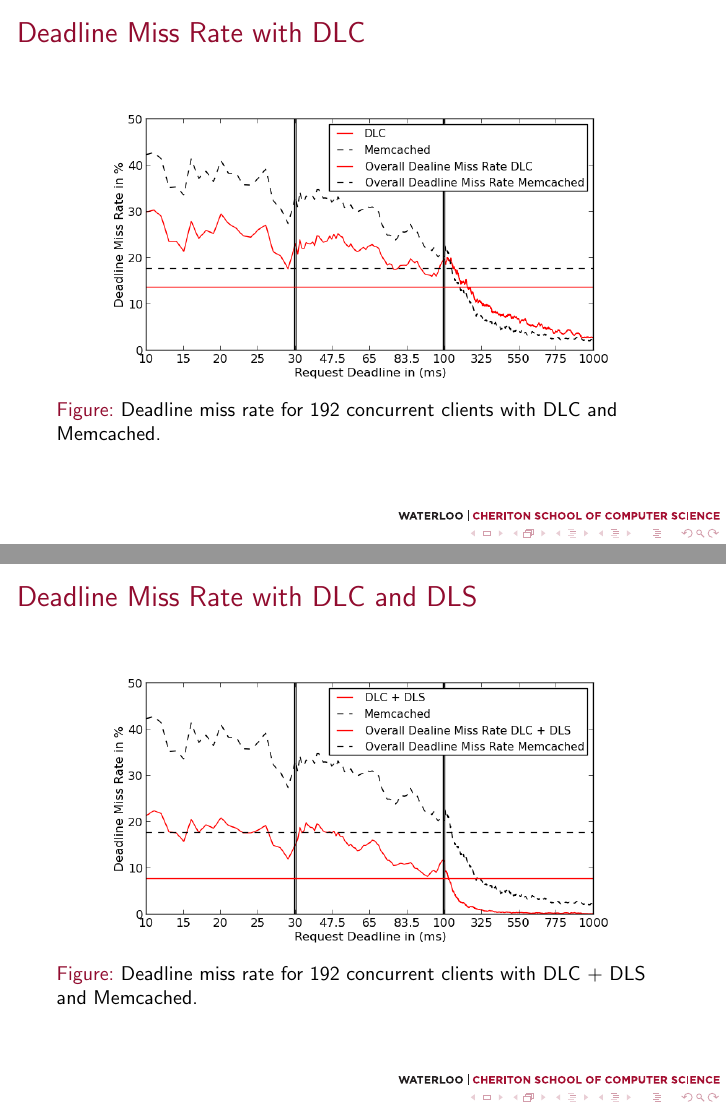
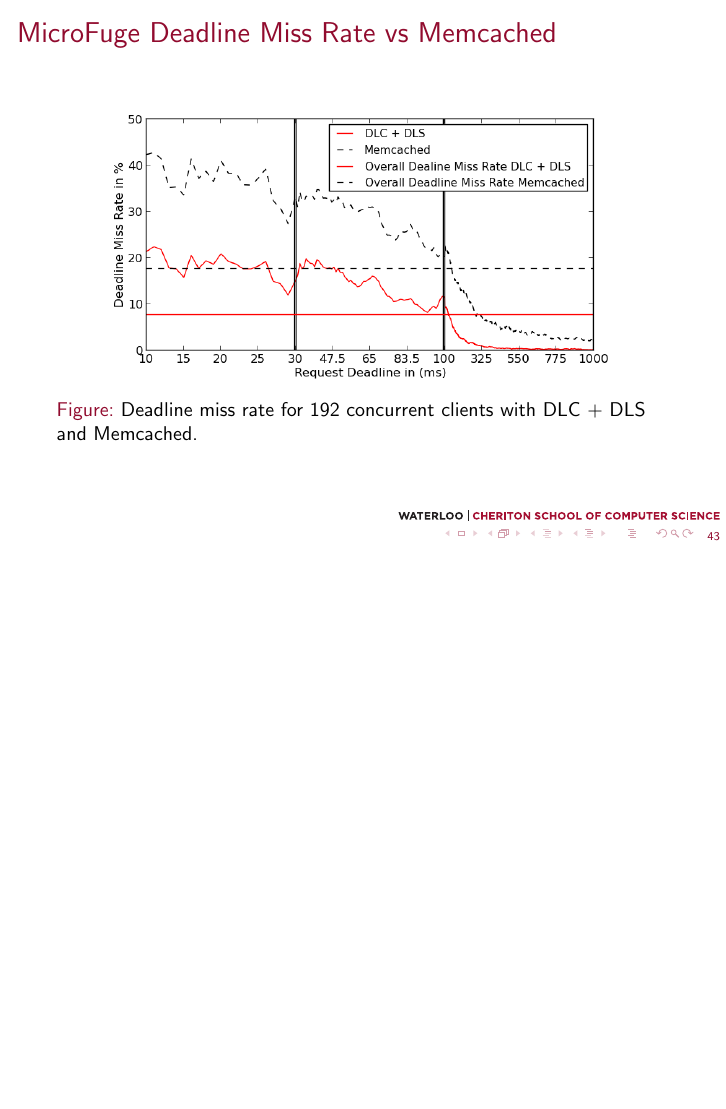
Before and after one commit to cuixu66/xcui_sandbox, LaTeX slides (presentation/ICDCS2014/slides.tex): pages 43 and 44 of 50 before the commit and page 43 of 49 after it, the two joined at a grey line, the shorter picture padded with empty space. Compiled offline with pdfLaTeX; a LaTeX package or settings file that is missing is left out.

Commit message:
Added page number into the slides

```diff
--- a/presentation/ICDCS2014/slides.tex
+++ b/presentation/ICDCS2014/slides.tex
@@ -651,20 +663,20 @@
   \end{figure}
 \end{frame}
 
-\begin{frame}
-  \frametitle{Deadline Miss Rate with DLC}
-  \begin{figure}[t]
-    \begin{center}
-      \centerline{\includegraphics[scale=0.5]{img/EC2/EC2_CS_MM/miss_48.png}}
-      \caption{Deadline miss rate for 192 concurrent clients with DLC and Memcached.}
-      \label{fig:miss_192_cs_mm}
-    \end{center}
-  \end{figure}
-\end{frame}
+%% \begin{frame}
+  %% \frametitle{Deadline Miss Rate with DLC}
+  %% \begin{figure}[t]
+    %% \begin{center}
+      %% \centerline{\includegraphics[scale=0.5]{img/EC2/EC2_CS_MM/miss_48.png}}
+      %% \caption{Deadline miss rate for 192 concurrent clients with DLC and Memcached.}
+      %% \label{fig:miss_192_cs_mm}
+    %% \end{center}
+  %% \end{figure}
+%% \end{frame}
 
 
 \begin{frame}
-  \frametitle{Deadline Miss Rate with DLC and DLS}
+  \frametitle{MicroFuge Deadline Miss Rate vs Memcached}
   \begin{figure}[t]
     \begin{center}
       \centerline{\includegraphics[scale=0.5]{img/EC2/EC2_SH_MM/miss_48.png}}
```
Also changed, not shown: presentation/ICDCS2014/slides.tex (20 more changed lines).
